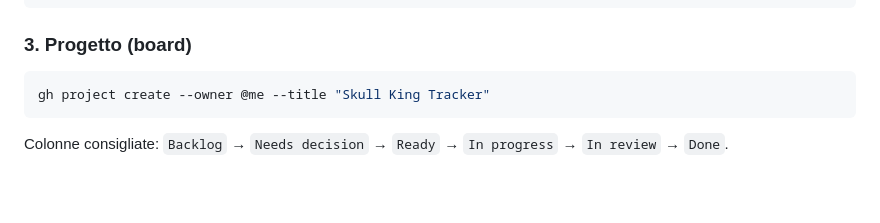
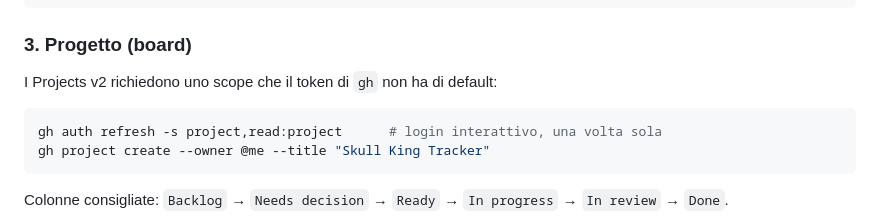
Before and after one commit to gallottino/skull_king, a Markdown page: tasks/README.md, the part around the change. Rendered like a GitHub page; blank space fills up the shorter version.

Commit message:
docs: note the gh scope needed to create the project board
Co-Authored-By: Claude Opus 5 <noreply@anthropic.com>
Claude-Session: https://claude.ai/code/session_01NX9JB6fNvjzTRqxzbwaZcG

````diff
--- a/tasks/README.md
+++ b/tasks/README.md
@@ -74,7 +74,10 @@ done
 
 ### 3. Progetto (board)
 
+I Projects v2 richiedono uno scope che il token di `gh` non ha di default:
+
 ```sh
+gh auth refresh -s project,read:project      # login interattivo, una volta sola
 gh project create --owner @me --title "Skull King Tracker"
 ```
 
````
